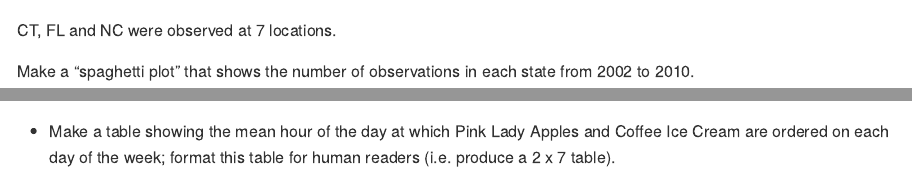
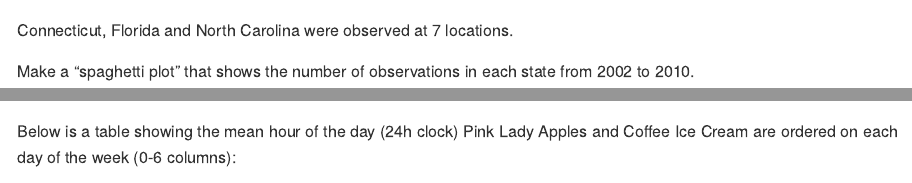
Before and after one commit to ericdavidmorris/p8105_hw3_edm2152, an R Markdown document (p8105_hw3_edm2152.Rmd): the page in a window 1100 px wide, from 780 px down, and a second part further down, joined at a grey line. Rendered offline with R 4.5, knitr and Pandoc, with nearby package versions; some code elsewhere in the file could not run offline; long lines of code are wrapped; column names are cleaned by a stand-in for the janitor package.

Commit message:
Committing after finishing 2

````diff
--- a/p8105_hw3_edm2152.Rmd
+++ b/p8105_hw3_edm2152.Rmd
@@ -42,7 +42,7 @@
   knitr::kable()
 ```
 
-CT, FL and NC were observed at 7 locations.
+Connecticut, Florida and North Carolina were observed at 7 locations.
 
 Make a “spaghetti plot” that shows the number of observations in each state from 2002 to 2010.
 
@@ -170,7 +170,7 @@
 ```
 
 
-* Make a table showing the mean hour of the day at which Pink Lady Apples and Coffee Ice Cream are ordered on each day of the week; format this table for human readers (i.e. produce a 2 x 7 table).
+Below is a table showing the mean hour of the day (24h clock) Pink Lady Apples and Coffee Ice Cream are ordered on each day of the week (0-6 columns):
 
 ```{r mean table}
 instacart_data %>%
````
Also changed, not shown: p8105_hw3_edm2152.md, p8105_hw3_edm2152.Rmd (3 more changed lines).
